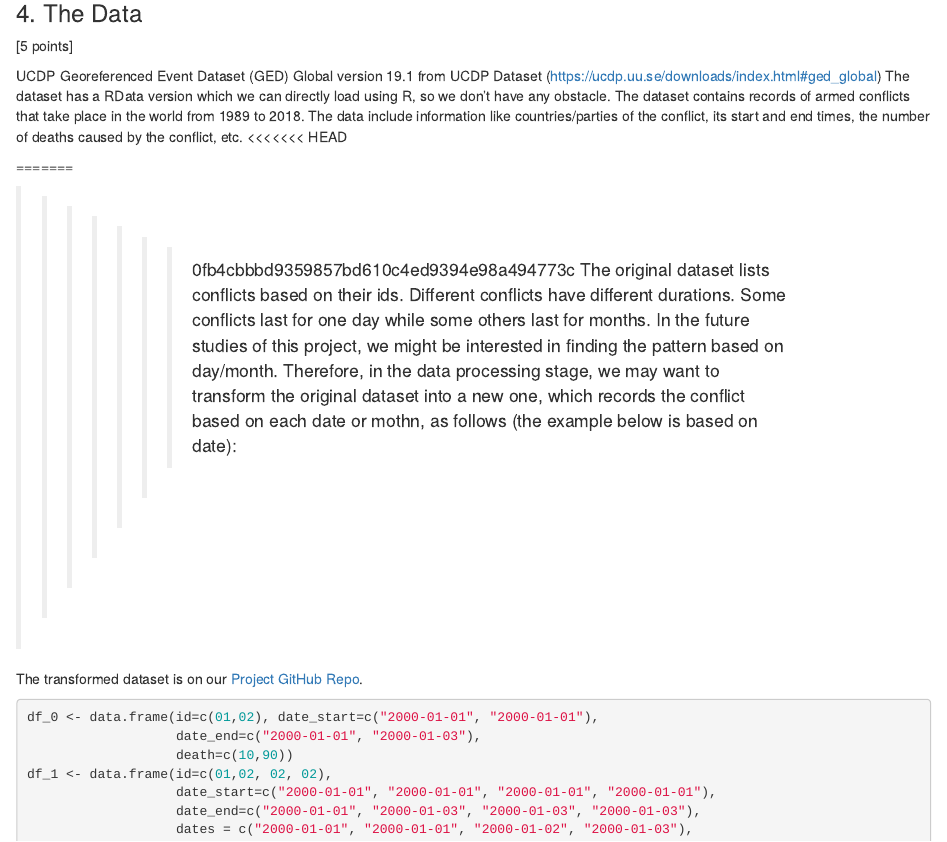
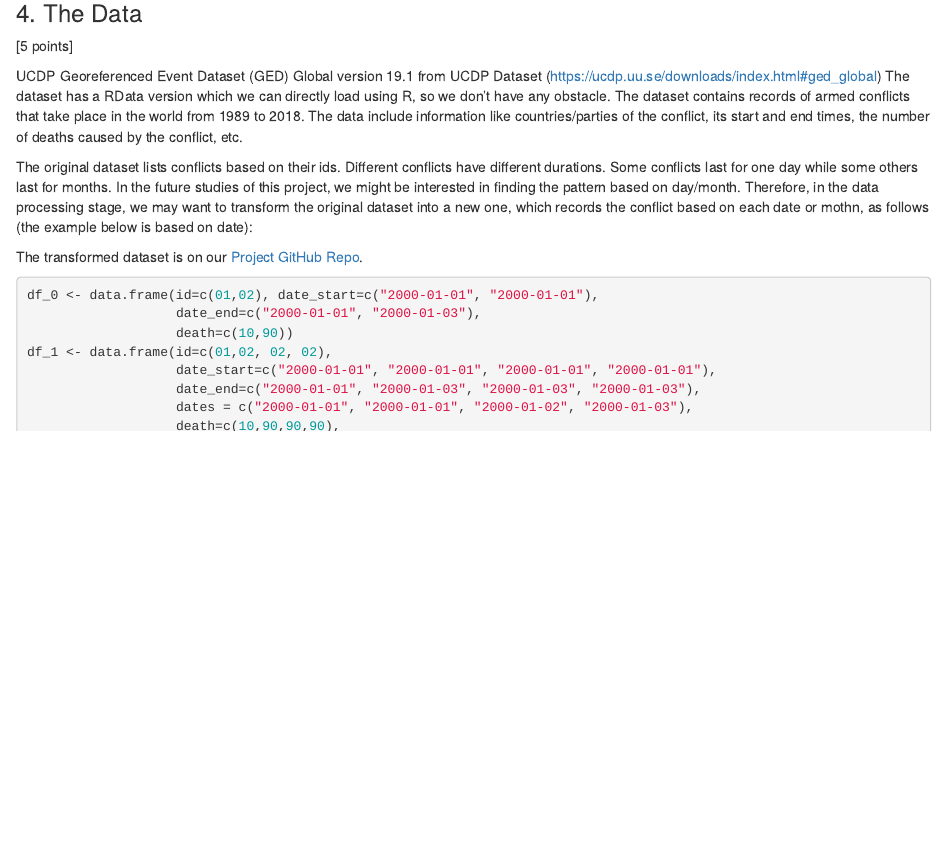
Before and after one commit to tonyytliu/edav_final_project, an R Markdown document (PSet5-A.Rmd): the page in a window 1100 px wide, from 670 px down. The pictures show the output file PSet5-A.html that the author committed with the source, opened offline.

Commit message:
Update PSet5-A

```diff
--- a/PSet5-A.Rmd
+++ b/PSet5-A.Rmd
@@ -52,13 +52,7 @@ We choose html_document as the output format.
 
 UCDP Georeferenced Event Dataset (GED) Global version 19.1 from UCDP Dataset (https://ucdp.uu.se/downloads/index.html#ged_global)
 The dataset has a RData version which we can directly load using R, so we don't have any  obstacle. The dataset contains records of armed conflicts that take place in the world from 1989 to 2018. The data include information like countries/parties of the conflict, its start and end times, the number of deaths caused by the conflict, etc.
-<<<<<<< HEAD
 
-
-=======
-
-
->>>>>>> 0fb4cbbbd9359857bd610c4ed9394e98a494773c
 The original dataset lists conflicts based on their ids. Different conflicts have different durations. Some conflicts last for one day while some others last for months. In the future studies of this project, we might be interested in finding the pattern based on day/month. Therefore, in the data processing stage, we may want to transform the original dataset into a new one, which records the conflict based on each date or mothn, as follows (the example below is based on date):
 
 The transformed dataset is on our [Project GitHub Repo](https://github.com/tonyytliu/edav_final_project).
```
Also changed, not shown: PSet5-A.html.
